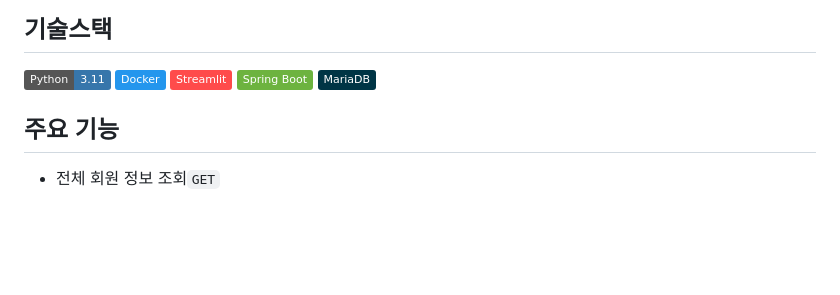
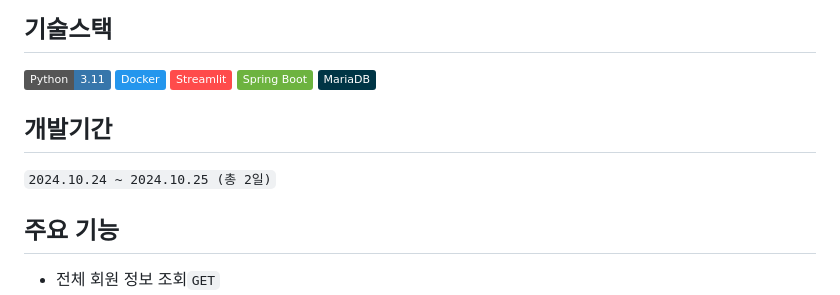
Before and after one commit to Team1-TU-tech/login, a Markdown page: README.md, the part around the change. Drawn GitHub-style; badges without logos; blank space fills up the shorter version.

```diff
--- a/README.md
+++ b/README.md
@@ -8,6 +8,9 @@
 <img src="https://img.shields.io/badge/Python-3.11-3776AB?style=flat&logo=Python&logoColor=F5F7F8"/>   <img src="https://img.shields.io/badge/Docker-2496ED?style=flat&logo=Docker&logoColor=F5F7F8"/>
 <img src="https://img.shields.io/badge/Streamlit-FF4B4B?style=flat&logo=Streamit&logoColor=F5F7F8"/>   <img src="https://img.shields.io/badge/Spring Boot-6DB33F?style=flat&logo=Spring Boot&logoColor=F5F7F8"/>   <img src="https://img.shields.io/badge/MariaDB-003545?style=flat&logo=MariaDB&logoColor=F5F7F8"/>
 
+
+## 개발기간
+`2024.10.24 ~ 2024.10.25 (총 2일)`
 
 
 ## 주요 기능
```
